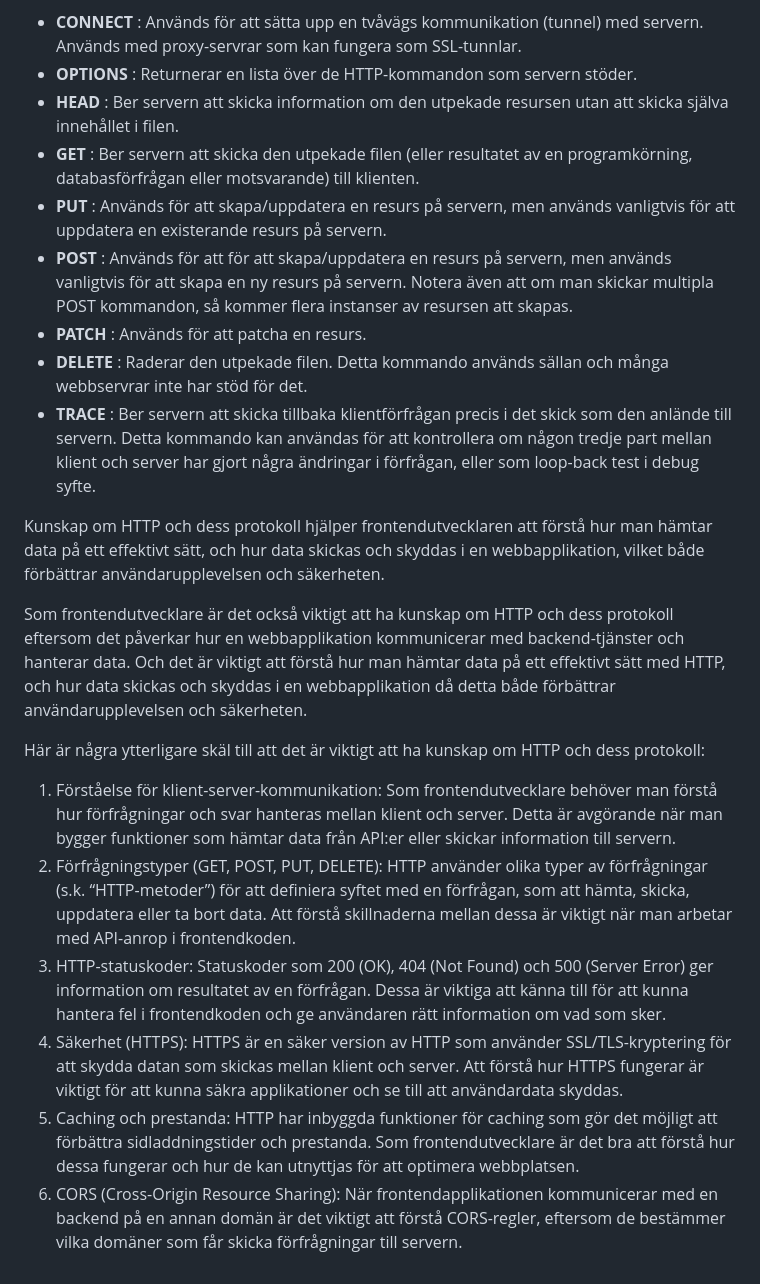
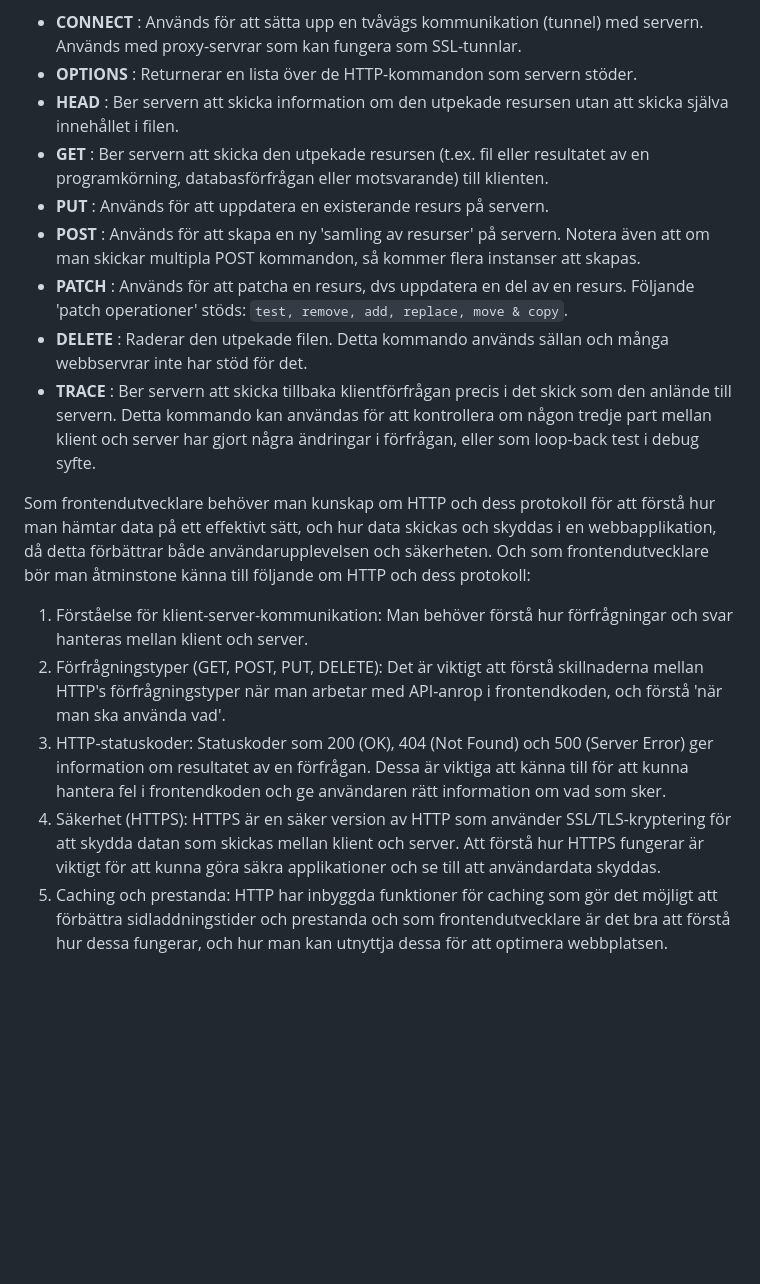
Before and after one commit to Chas-Henrik/Portfolio2, a Markdown page: README.md, the part around the change. Drawn GitHub-style; blank space fills up the shorter version.

```diff
--- a/README.md
+++ b/README.md
@@ -86,21 +86,16 @@ HTTP definierar nio kommandon som en klient kan skicka till en HTTP-server:
 - **CONNECT** : Används för att sätta upp en tvåvägs kommunikation (tunnel) med servern. Används med proxy-servrar som kan fungera som SSL-tunnlar.
 - **OPTIONS** : Returnerar en lista över de HTTP-kommandon som servern stöder.
 - **HEAD** : Ber servern att skicka information om den utpekade resursen utan att skicka själva innehållet i filen.
-- **GET** : Ber servern att skicka den utpekade filen (eller resultatet av en programkörning, databasförfrågan eller motsvarande) till klienten.
-- **PUT** : Används för att skapa/uppdatera en resurs på servern, men används vanligtvis för att uppdatera en existerande resurs på servern.
-- **POST** : Används för att för att skapa/uppdatera en resurs på servern, men används vanligtvis för att skapa en ny resurs på servern. Notera även att om man skickar multipla POST kommandon, så kommer flera instanser av resursen att skapas.
-- **PATCH** : Används för att patcha en resurs.
+- **GET** : Ber servern att skicka den utpekade resursen (t.ex. fil eller resultatet av en programkörning, databasförfrågan eller motsvarande) till klienten.
+- **PUT** : Används för att uppdatera en existerande resurs på servern.
+- **POST** : Används för att skapa en ny 'samling av resurser' på servern. Notera även att om man skickar multipla POST kommandon, så kommer flera instanser att skapas.
+- **PATCH** : Används för att patcha en resurs, dvs uppdatera en del av en resurs. Följande 'patch operationer' stöds: `test, remove, add, replace, move & copy`.
 - **DELETE** : Raderar den utpekade filen. Detta kommando används sällan och många webbservrar inte har stöd för det.
 - **TRACE** : Ber servern att skicka tillbaka klientförfrågan precis i det skick som den anlände till servern. Detta kommando kan användas för att kontrollera om någon tredje part mellan klient och server har gjort några ändringar i förfrågan, eller som loop-back test i debug syfte.
 
-Kunskap om HTTP och dess protokoll hjälper frontendutvecklaren att förstå hur man hämtar data på ett effektivt sätt, och hur data skickas och skyddas i en webbapplikation, vilket både förbättrar användarupplevelsen och säkerheten.
-
-Som frontendutvecklare är det också viktigt att ha kunskap om HTTP och dess protokoll eftersom det påverkar hur en webbapplikation kommunicerar med backend-tjänster och hanterar data. Och det är viktigt att förstå hur man hämtar data på ett effektivt sätt med HTTP, och hur data skickas och skyddas i en webbapplikation då detta både förbättrar användarupplevelsen och säkerheten.
-
-Här är några ytterligare skäl till att det är viktigt att ha kunskap om HTTP och dess protokoll:
-1. Förståelse för klient-server-kommunikation: Som frontendutvecklare behöver man förstå hur förfrågningar och svar hanteras mellan klient och server. Detta är avgörande när man bygger funktioner som hämtar data från API:er eller skickar information till servern.
-2. Förfrågningstyper (GET, POST, PUT, DELETE): HTTP använder olika typer av förfrågningar (s.k. “HTTP-metoder”) för att definiera syftet med en förfrågan, som att hämta, skicka, uppdatera eller ta bort data. Att förstå skillnaderna mellan dessa är viktigt när man arbetar med API-anrop i frontendkoden.
+Som frontendutvecklare behöver man kunskap om HTTP och dess protokoll för att förstå hur man hämtar data på ett effektivt sätt, och hur data skickas och skyddas i en webbapplikation, då detta förbättrar både användarupplevelsen och säkerheten. Och som frontendutvecklare bör man åtminstone känna till följande om HTTP och dess protokoll:
+1. Förståelse för klient-server-kommunikation: Man behöver förstå hur förfrågningar och svar hanteras mellan klient och server.
+2. Förfrågningstyper (GET, POST, PUT, DELETE): Det är viktigt att förstå skillnaderna mellan HTTP's förfrågningstyper när man arbetar med API-anrop i frontendkoden, och förstå 'när man ska använda vad'.
 3. HTTP-statuskoder: Statuskoder som 200 (OK), 404 (Not Found) och 500 (Server Error) ger information om resultatet av en förfrågan. Dessa är viktiga att känna till för att kunna hantera fel i frontendkoden och ge användaren rätt information om vad som sker.
-4. Säkerhet (HTTPS): HTTPS är en säker version av HTTP som använder SSL/TLS-kryptering för att skydda datan som skickas mellan klient och server. Att förstå hur HTTPS fungerar är viktigt för att kunna säkra applikationer och se till att användardata skyddas.
-5. Caching och prestanda: HTTP har inbyggda funktioner för caching som gör det möjligt att förbättra sidladdningstider och prestanda. Som frontendutvecklare är det bra att förstå hur dessa fungerar och hur de kan utnyttjas för att optimera webbplatsen.
-6. CORS (Cross-Origin Resource Sharing): När frontendapplikationen kommunicerar med en backend på en annan domän är det viktigt att förstå CORS-regler, eftersom de bestämmer vilka domäner som får skicka förfrågningar till servern.
+4. Säkerhet (HTTPS): HTTPS är en säker version av HTTP som använder SSL/TLS-kryptering för att skydda datan som skickas mellan klient och server. Att förstå hur HTTPS fungerar är viktigt för att kunna göra säkra applikationer och se till att användardata skyddas.
+5. Caching och prestanda: HTTP har inbyggda funktioner för caching som gör det möjligt att förbättra sidladdningstider och prestanda och som frontendutvecklare är det bra att förstå hur dessa fungerar, och hur man kan utnyttja dessa för att optimera webbplatsen.
```
